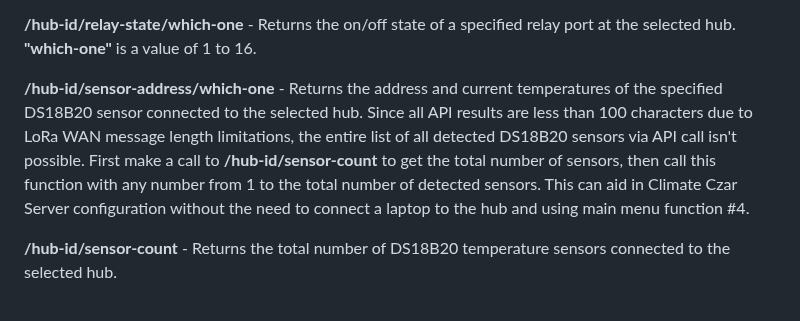
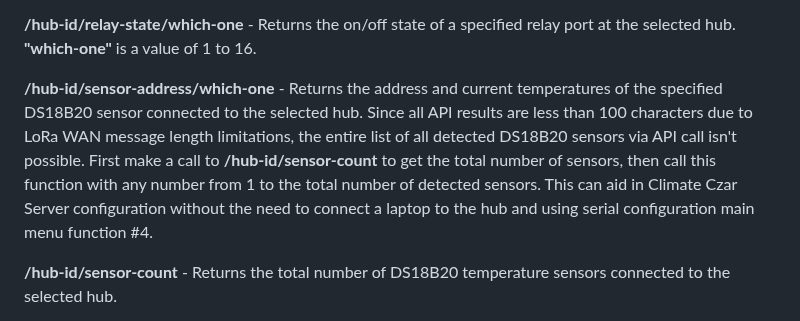
Before and after one commit to larry-athey/climate-czar, a Markdown page: Instructions/Combo Hub v2 Web API.md, the part around the change. Drawn GitHub-style.

```diff
--- a/Instructions/Combo Hub v2 Web API.md
+++ b/Instructions/Combo Hub v2 Web API.md
@@ -34,7 +34,7 @@ Below are explanations of all available web API calls. All of these calls are ca
 
 **/hub-id/relay-state/which-one** - Returns the on/off state of a specified relay port at the selected hub. **"which-one"** is a value of 1 to 16.
 
-**/hub-id/sensor-address/which-one** - Returns the address and current temperatures of the specified DS18B20 sensor connected to the selected hub. Since all API results are less than 100 characters due to LoRa WAN message length limitations, the entire list of all detected DS18B20 sensors via API call isn't possible. First make a call to **/hub-id/sensor-count** to get the total number of sensors, then call this function with any number from 1 to the total number of detected sensors. This can aid in Climate Czar Server configuration without the need to connect a laptop to the hub and using main menu function #4.
+**/hub-id/sensor-address/which-one** - Returns the address and current temperatures of the specified DS18B20 sensor connected to the selected hub. Since all API results are less than 100 characters due to LoRa WAN message length limitations, the entire list of all detected DS18B20 sensors via API call isn't possible. First make a call to **/hub-id/sensor-count** to get the total number of sensors, then call this function with any number from 1 to the total number of detected sensors. This can aid in Climate Czar Server configuration without the need to connect a laptop to the hub and using serial configuration main menu function #4.
 
 **/hub-id/sensor-count** - Returns the total number of DS18B20 temperature sensors connected to the selected hub.
 
```
